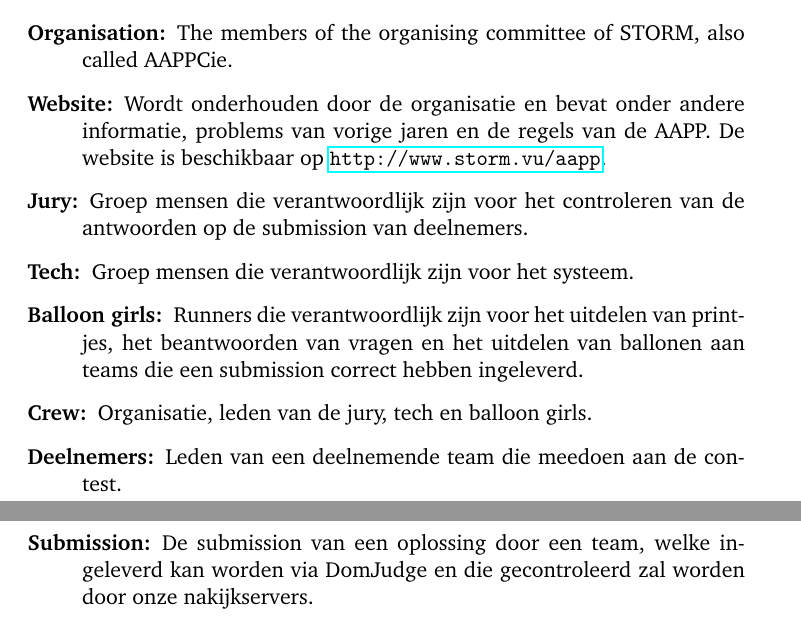
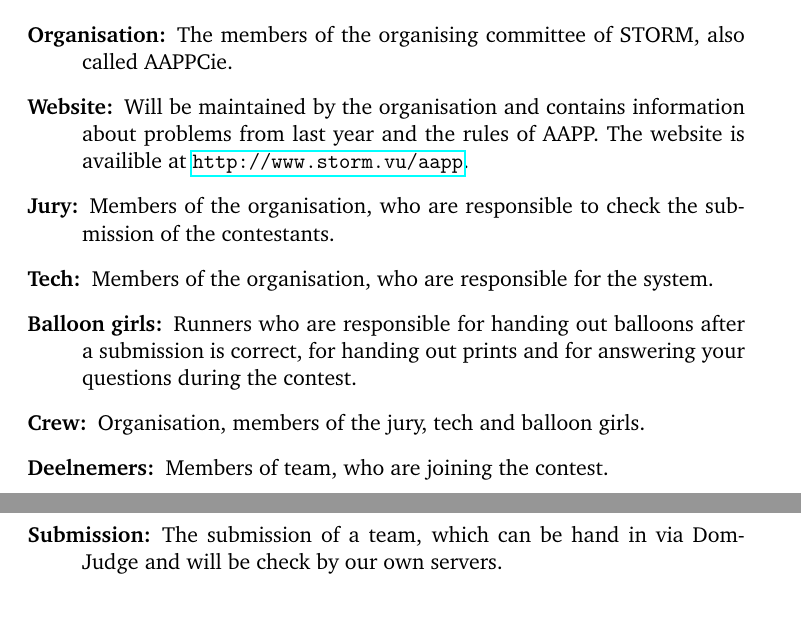
Before and after one commit to iMylene/AAPPCie, a LaTeX document (draaiboek_aapp.tex, which reads chapter/chapterDefinitions.tex): two parts of pages 4 and 5 of 38, joined at a grey line, cut so that both start at the same text. Compiled offline with pdfLaTeX.

Commit message:
Draaiboek

```diff
--- a/chapter/chapterDefinitions.tex
+++ b/chapter/chapterDefinitions.tex
@@ -15,23 +15,23 @@ The International Collegiate Programming Contest (ICPC) World Finales are held a
 The members of the organising committee of STORM, also called AAPPCie.
 
 \item[Website:]
-Wordt onderhouden door de organisatie en bevat onder andere informatie, problems van vorige jaren en de regels van de AAPP. De website is beschikbaar op \url{http://www.storm.vu/aapp}.
+Will be maintained by the organisation and contains information about problems from last year and the rules of AAPP. The website is availible at \url{http://www.storm.vu/aapp}.
 
 \item[Jury:]
-Groep mensen die verantwoordlijk zijn voor het controleren van de antwoorden op de submission van deelnemers.
+Members of the organisation, who are responsible to check the submission of the contestants.
 
 \item[Tech:]
-Groep mensen die verantwoordlijk zijn voor het systeem.
+Members of the organisation, who are responsible for the system.
 
 \item[Balloon girls:]
-Runners die verantwoordlijk zijn voor het uitdelen van printjes, het beantwoorden van vragen en het uitdelen van ballonen aan teams die een submission correct hebben ingeleverd.
+Runners who are responsible for handing out balloons after a submission is correct, for handing out prints and for answering your questions during the contest.
 
 \item[Crew:]
-Organisatie, leden van de jury, tech en balloon girls.
+Organisation, members of the jury, tech and balloon girls.
 
 \item[Deelnemers:]
-Leden van een deelnemende team die meedoen aan de contest.
+Members of team, who are joining the contest.
 
 \item[Submission:]
-De submission van een oplossing door een team, welke ingeleverd kan worden via DomJudge  en die gecontroleerd zal worden door onze nakijkservers.
+The submission of a team, which can be hand in via DomJudge and will be check by our own servers.
 \end{description}
```
Also changed, not shown: draaiboek_aapp.pdf.
